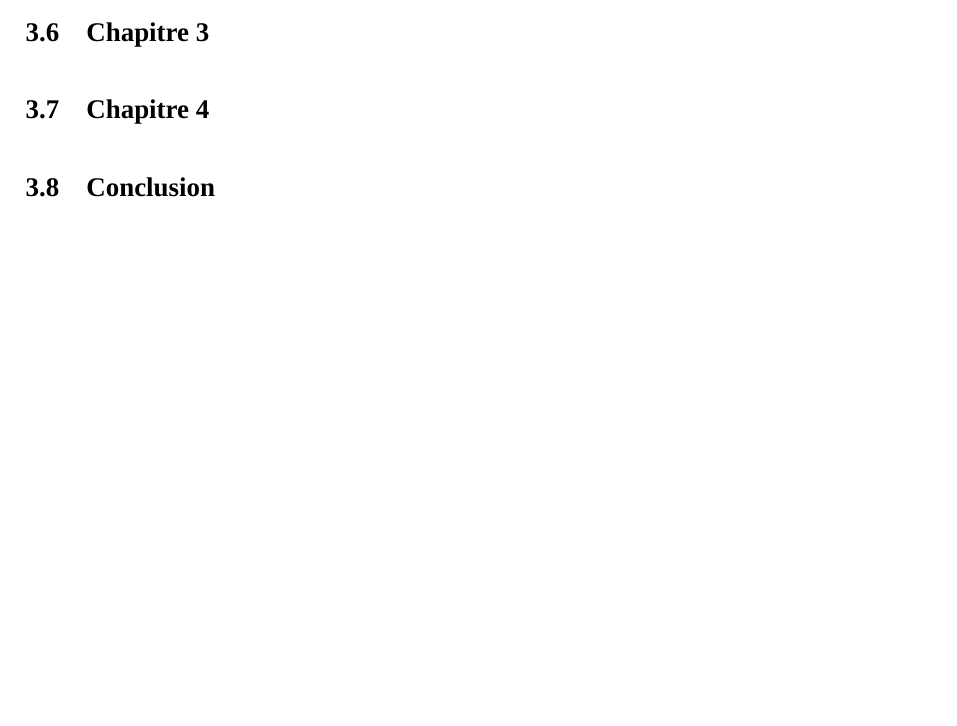
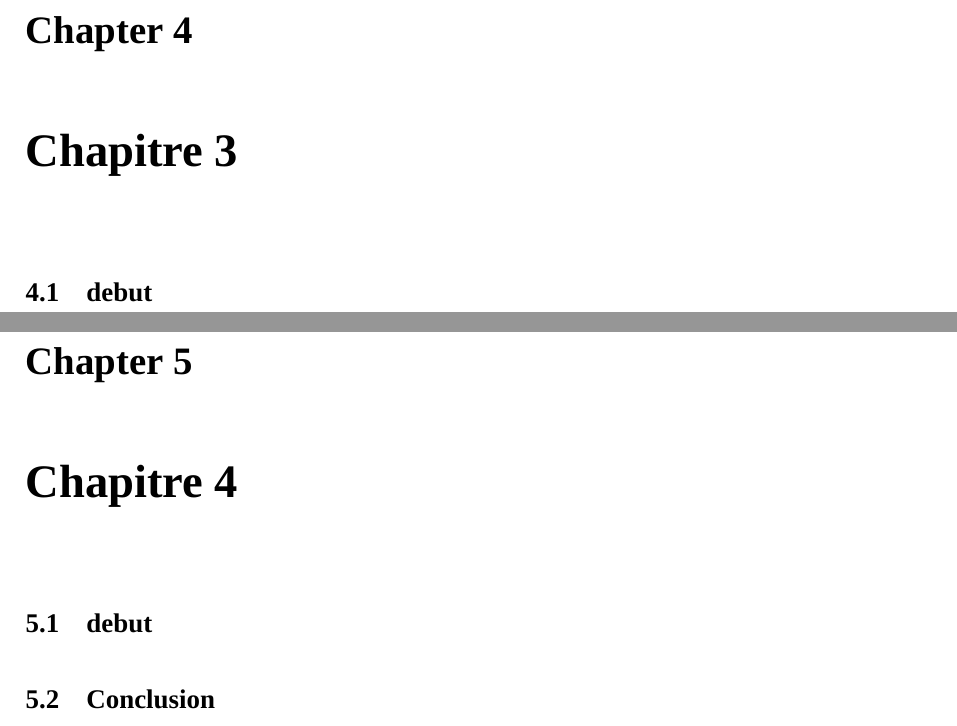
Before and after one commit to Stef500/annotation_guide, a LaTeX book (guide/main_guide.tex, which reads guide/chapitre3/chapitre_3.tex, guide/chapitre4/chapitre_4.tex): part of page 47 of 48 before the commit and two parts of pages 49 and 51 of 52 after it, the two joined at a grey line, cut at the place of the change, the shorter picture padded with empty space. Compiled offline with XeLaTeX.

Commit message:
fix ToC and duplicates

```diff
--- a/guide/chapitre3/chapitre_3.tex
+++ b/guide/chapitre3/chapitre_3.tex
@@ -1,4 +1,6 @@
 % Chapitre 3 du guide d'annotation
-\section{Chapitre 3}
+\chapter{Chapitre 3}
+
+\section{debut}
 
 % Contenu à réécrire
--- a/guide/chapitre4/chapitre_4.tex
+++ b/guide/chapitre4/chapitre_4.tex
@@ -1,4 +1,6 @@
 % Chapitre 4 du guide d'annotation
-\section{Chapitre 4}
+\chapter{Chapitre 4}
+
+\section{debut}
 
 % Contenu à réécrire
```
Also changed, not shown: guide/introduction.tex (+5 -5 lines).
